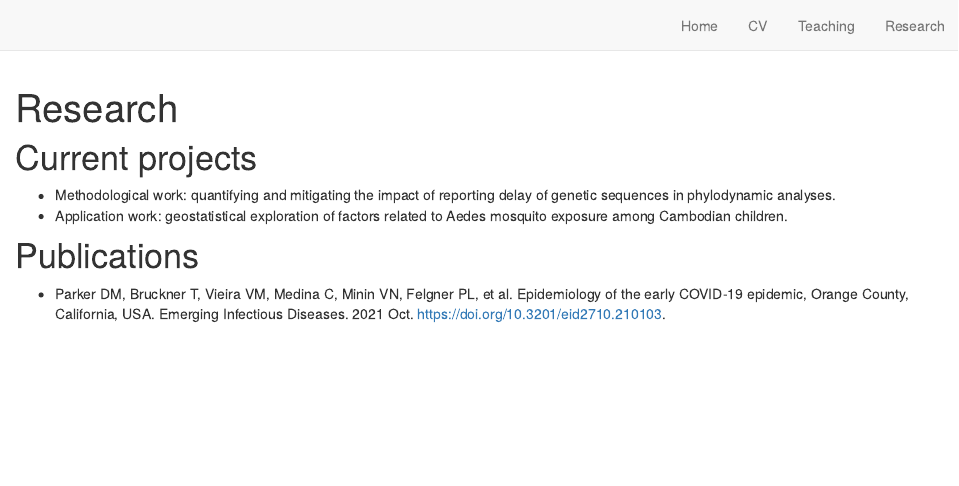
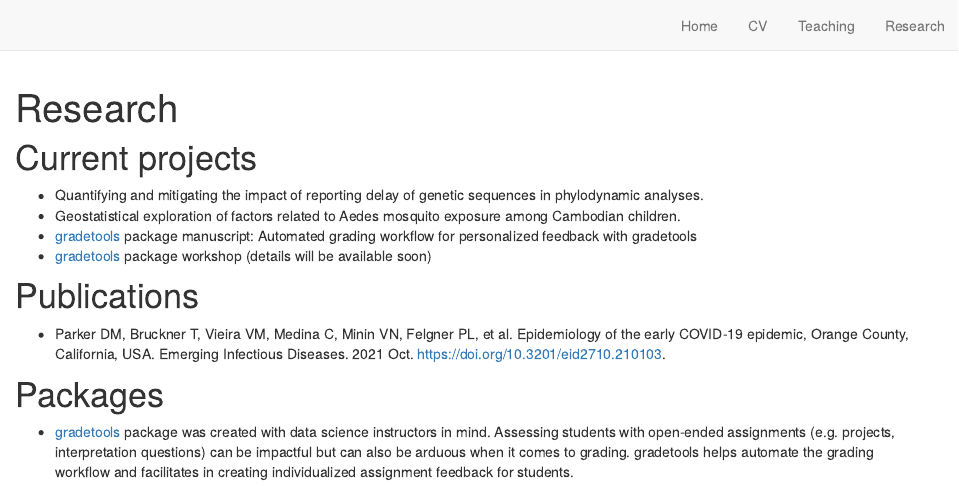
Before and after one commit to CatalinaMedina/CatalinaMedina.github.io, an R Markdown document (research.Rmd): the page in a window 1100 px wide, from its top. Rendered offline with R 4.5, knitr and Pandoc, with nearby package versions; drawn as R Markdown's standard HTML page in place of the format the file asks for.

Commit message:
added gradetools to projects

````diff
--- a/research.Rmd
+++ b/research.Rmd
@@ -7,9 +7,14 @@ knitr::opts_chunk$set(echo = FALSE)
 ```
 
 # Current projects
-- Methodological work: quantifying and mitigating the impact of reporting delay of genetic sequences in phylodynamic analyses.
-- Application work: geostatistical exploration of factors related to Aedes mosquito exposure among Cambodian children.
+- Quantifying and mitigating the impact of reporting delay of genetic sequences in phylodynamic analyses.
+- Geostatistical exploration of factors related to Aedes mosquito exposure among Cambodian children.
+- [gradetools](https://federicazoe.github.io/gradetools/) package manuscript: Automated grading workflow for personalized feedback with gradetools
+- [gradetools](https://federicazoe.github.io/gradetools/) package workshop (details will be available soon)
 
 
 # Publications
 - Parker DM, Bruckner T, Vieira VM, Medina C, Minin VN, Felgner PL, et al. Epidemiology of the early COVID-19 epidemic, Orange County, California, USA. Emerging Infectious Diseases. 2021 Oct. https://doi.org/10.3201/eid2710.210103.
+
+# Packages
+- [gradetools](https://federicazoe.github.io/gradetools/) package was created with data science instructors in mind. Assessing students with open-ended assignments (e.g. projects, interpretation questions) can be impactful but can also be arduous when it comes to grading. gradetools helps automate the grading workflow and facilitates in creating individualized assignment feedback for students.
````
Also changed, not shown: docs/search.json, 1 other file.
